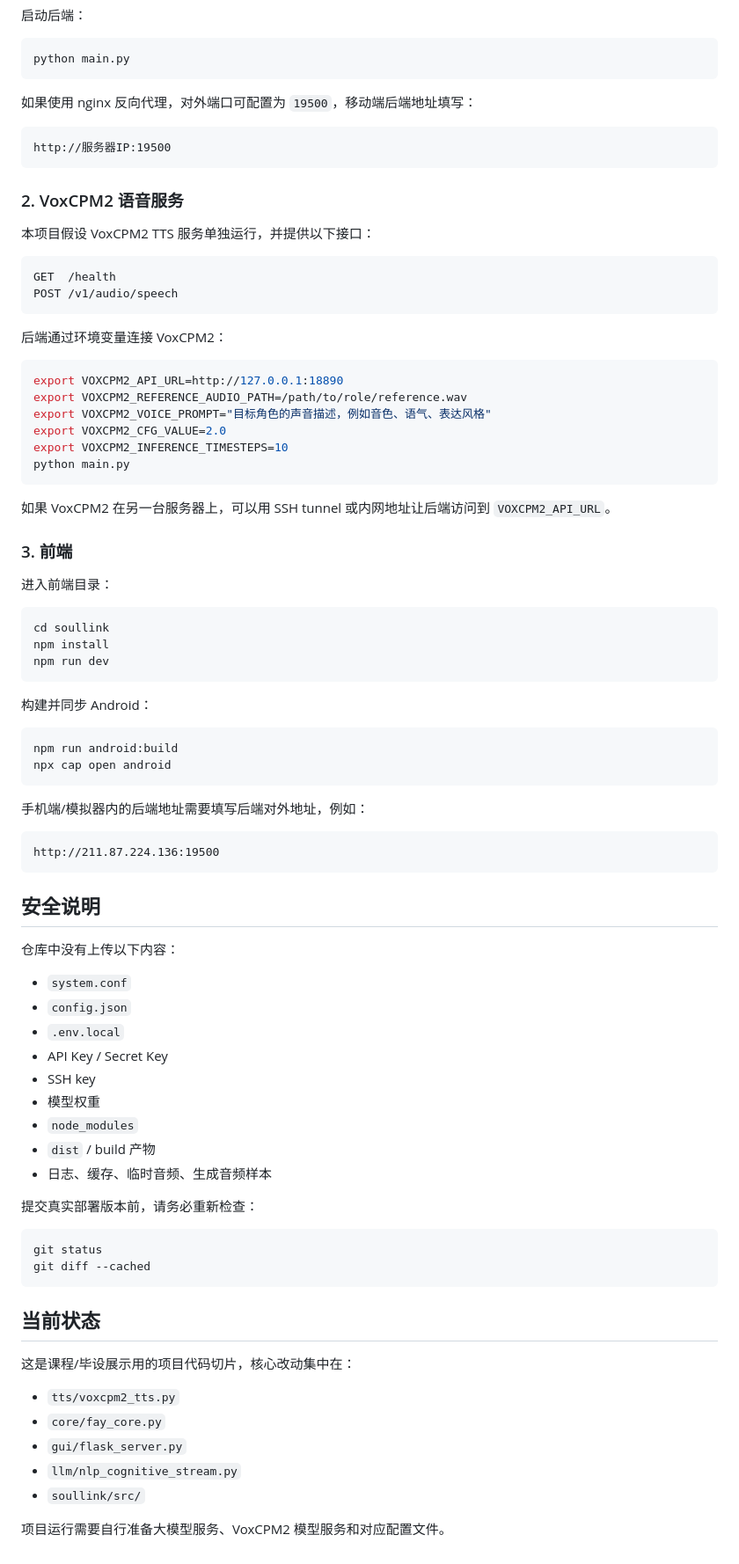
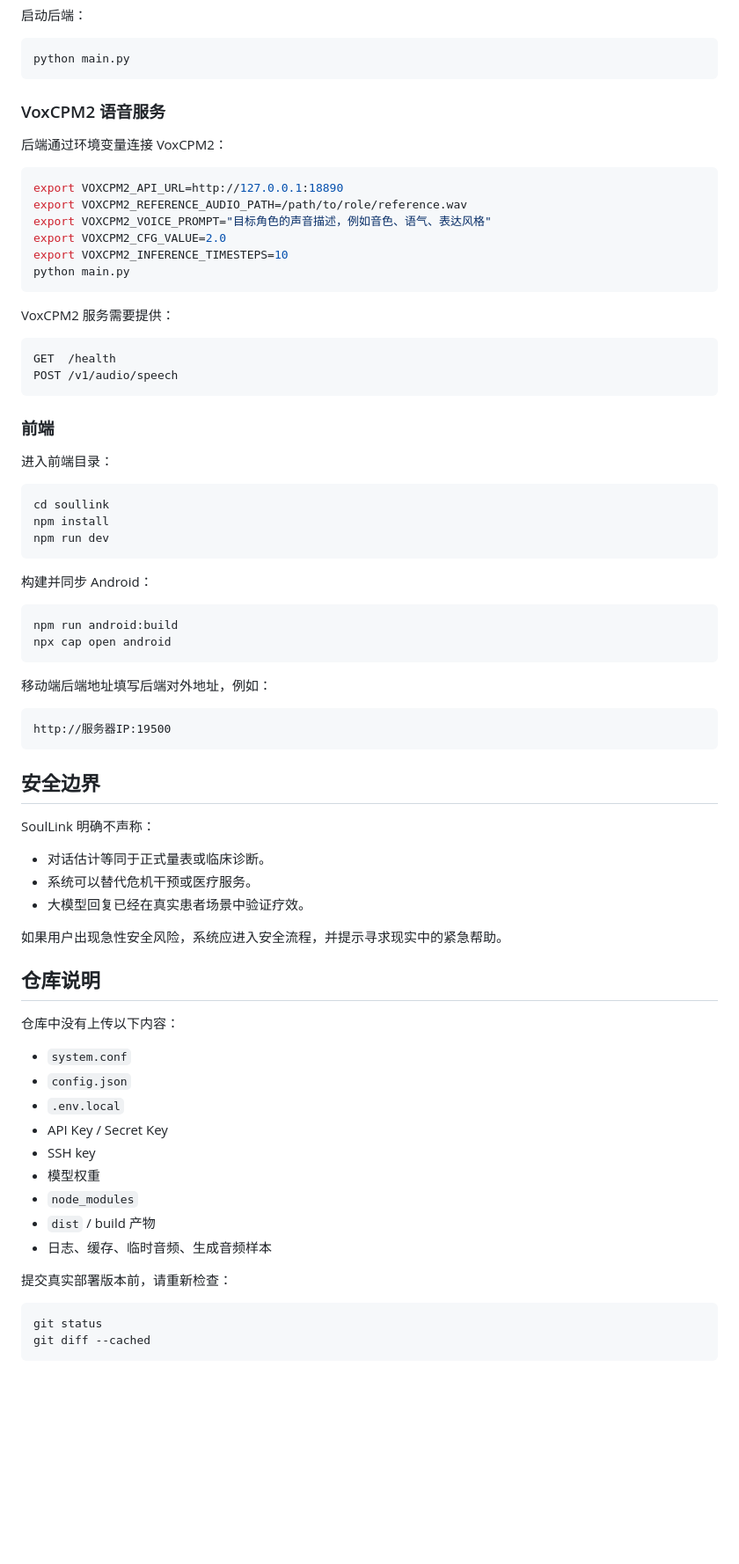
Before and after one commit to ly001bhml/soullink-demo, a Markdown page: README.md, the part around one of its changes. Shown at 88% size. Rendered like a GitHub page; blank space fills up the shorter version.

````diff
--- a/README.md
+++ b/README.md
@@ -76,20 +159,7 @@ cp config.example.json config.json
 python main.py
 ```
 
-如果使用 nginx 反向代理，对外端口可配置为 `19500`，移动端后端地址填写：
-
-```text
-http://服务器IP:19500
-```
-
-### 2. VoxCPM2 语音服务
-
-本项目假设 VoxCPM2 TTS 服务单独运行，并提供以下接口：
-
-```text
-GET  /health
-POST /v1/audio/speech
-```
+### VoxCPM2 语音服务
 
 后端通过环境变量连接 VoxCPM2：
 
@@ -102,9 +172,14 @@ export VOXCPM2_INFERENCE_TIMESTEPS=10
 python main.py
 ```
 
-如果 VoxCPM2 在另一台服务器上，可以用 SSH tunnel 或内网地址让后端访问到 `VOXCPM2_API_URL`。
+VoxCPM2 服务需要提供：
 
-### 3. 前端
+```text
+GET  /health
+POST /v1/audio/speech
+```
+
+### 前端
 
 进入前端目录：
 
@@ -121,13 +196,23 @@ npm run android:build
 npx cap open android
 ```
 
-手机端/模拟器内的后端地址需要填写后端对外地址，例如：
+移动端后端地址填写后端对外地址，例如：
 
 ```text
-http://211.87.224.136:19500
+http://服务器IP:19500
 ```
 
-## 安全说明
+## 安全边界
+
+SoulLink 明确不声称：
+
+- 对话估计等同于正式量表或临床诊断。
+- 系统可以替代危机干预或医疗服务。
+- 大模型回复已经在真实患者场景中验证疗效。
+
+如果用户出现急性安全风险，系统应进入安全流程，并提示寻求现实中的紧急帮助。
+
+## 仓库说明
 
 仓库中没有上传以下内容：
 
@@ -141,21 +226,9 @@ http://211.87.224.136:19500
 - `dist` / build 产物
 - 日志、缓存、临时音频、生成音频样本
 
-提交真实部署版本前，请务必重新检查：
+提交真实部署版本前，请重新检查：
 
 ```bash
 git status
 git diff --cached
 ```
-
-## 当前状态
-
-这是课程/毕设展示用的项目代码切片，核心改动集中在：
-
-- `tts/voxcpm2_tts.py`
-- `core/fay_core.py`
-- `gui/flask_server.py`
-- `llm/nlp_cognitive_stream.py`
-- `soullink/src/`
-
-项目运行需要自行准备大模型服务、VoxCPM2 模型服务和对应配置文件。
````
Also changed, not shown: other parts of README.md (+103 -20 lines).
